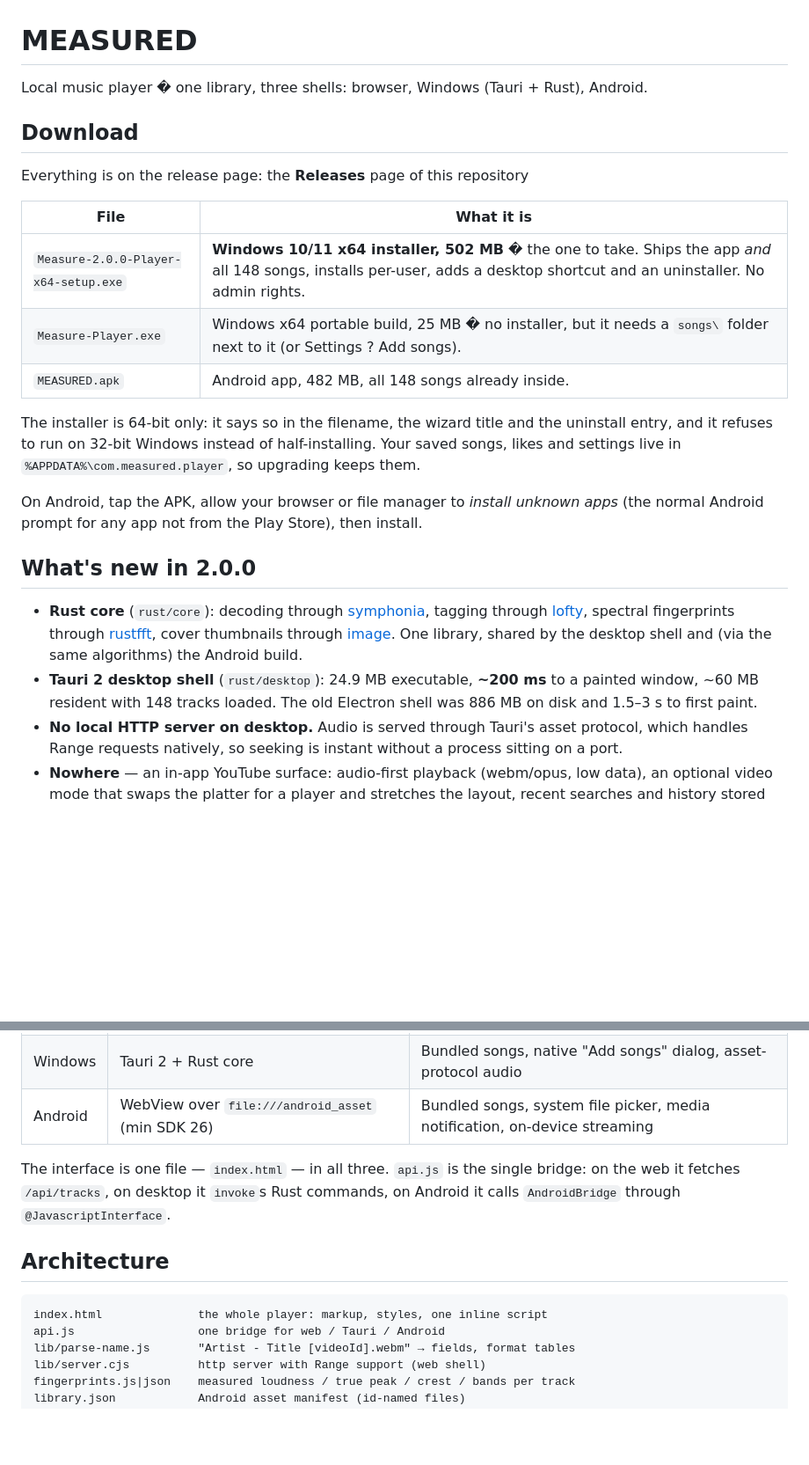
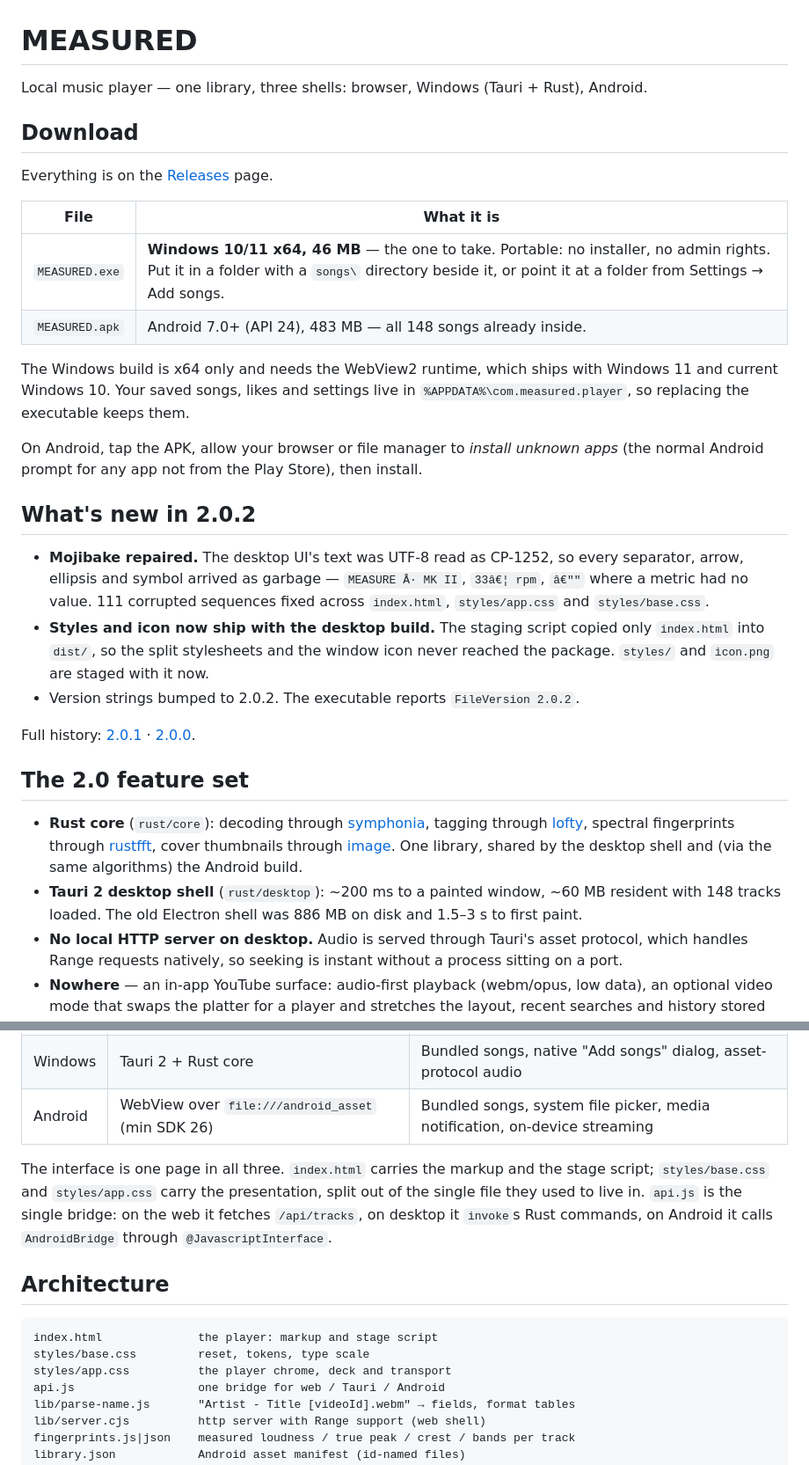
Before and after one commit to alishayan0321/measured, a Markdown page: README.md, 2 parts joined by grey strips. Shown at 88% size. Rendered like a GitHub page; blank space fills up the shorter version.

Commit message:
docs(readme): advertise the real 2.0.2 assets and repair legacy mojibake

````diff
--- a/README.md
+++ b/README.md
@@ -1,24 +1,32 @@
 # MEASURED
 
-Local music player � one library, three shells: browser, Windows (Tauri + Rust), Android.
+Local music player — one library, three shells: browser, Windows (Tauri + Rust), Android.
 
 ## Download
 
-Everything is on the release page: the **Releases** page of this repository
+Everything is on the [Releases](../../releases/latest) page.
 
 | File | What it is |
 |---|---|
-| `Measure-2.0.0-Player-x64-setup.exe` | **Windows 10/11 x64 installer, 502 MB** � the one to take. Ships the app *and* all 148 songs, installs per-user, adds a desktop shortcut and an uninstaller. No admin rights. |
-| `Measure-Player.exe` | Windows x64 portable build, 25 MB � no installer, but it needs a `songs\` folder next to it (or Settings ? Add songs). |
-| `MEASURED.apk` | Android app, 482 MB, all 148 songs already inside. |
+| `MEASURED.exe` | **Windows 10/11 x64, 46 MB** — the one to take. Portable: no installer, no admin rights. Put it in a folder with a `songs\` directory beside it, or point it at a folder from Settings → Add songs. |
+| `MEASURED.apk` | Android 7.0+ (API 24), 483 MB — all 148 songs already inside. |
 
-The installer is 64-bit only: it says so in the filename, the wizard title and the uninstall entry, and it refuses to run on 32-bit Windows instead of half-installing. Your saved songs, likes and settings live in `%APPDATA%\com.measured.player`, so upgrading keeps them.
+The Windows build is x64 only and needs the WebView2 runtime, which ships with Windows 11 and current Windows 10. Your saved songs, likes and settings live in `%APPDATA%\com.measured.player`, so replacing the executable keeps them.
 
 On Android, tap the APK, allow your browser or file manager to *install unknown apps* (the normal Android prompt for any app not from the Play Store), then install.
-## What's new in 2.0.0
+
+## What's new in 2.0.2
+
+- **Mojibake repaired.** The desktop UI's text was UTF-8 read as CP-1252, so every separator, arrow, ellipsis and symbol arrived as garbage — `MEASURE Â· MK II`, `33â€¦ rpm`, `â€""` where a metric had no value. 111 corrupted sequences fixed across `index.html`, `styles/app.css` and `styles/base.css`.
+- **Styles and icon now ship with the desktop build.** The staging script copied only `index.html` into `dist/`, so the split stylesheets and the window icon never reached the package. `styles/` and `icon.png` are staged with it now.
+- Version strings bumped to 2.0.2. The executable reports `FileVersion 2.0.2`.
+
+Full history: [2.0.1](RELEASE-2.0.1.md) · [2.0.0](RELEASE-2.0.0.md).
+
+## The 2.0 feature set
 
 - **Rust core** (`rust/core`): decoding through [symphonia], tagging through [lofty], spectral fingerprints through [rustfft], cover thumbnails through [image]. One library, shared by the desktop shell and (via the same algorithms) the Android build.
-- **Tauri 2 desktop shell** (`rust/desktop`): 24.9 MB executable, **~200 ms** to a painted window, ~60 MB resident with 148 tracks loaded. The old Electron shell was 886 MB on disk and 1.5–3 s to first paint.
+- **Tauri 2 desktop shell** (`rust/desktop`): ~200 ms to a painted window, ~60 MB resident with 148 tracks loaded. The old Electron shell was 886 MB on disk and 1.5–3 s to first paint.
 - **No local HTTP server on desktop.** Audio is served through Tauri's asset protocol, which handles Range requests natively, so seeking is instant without a process sitting on a port.
 - **Nowhere** — an in-app YouTube surface: audio-first playback (webm/opus, low data), an optional video mode that swaps the platter for a player and stretches the layout, recent searches and history stored locally.
 - **Likes** — every local track starts liked; liking a streamed track downloads it into the added-songs folder and it becomes a local, liked track.
@@ -34,12 +42,14 @@ On Android, tap the APK, allow your browser or file manager to *install unknown
 | Windows | Tauri 2 + Rust core | Bundled songs, native "Add songs" dialog, asset-protocol audio |
 | Android | WebView over `file:///android_asset` (min SDK 26) | Bundled songs, system file picker, media notification, on-device streaming |
 
-The interface is one file — `index.html` — in all three. `api.js` is the single bridge: on the web it fetches `/api/tracks`, on desktop it `invoke`s Rust commands, on Android it calls `AndroidBridge` through `@JavascriptInterface`.
+The interface is one page in all three. `index.html` carries the markup and the stage script; `styles/base.css` and `styles/app.css` carry the presentation, split out of the single file they used to live in. `api.js` is the single bridge: on the web it fetches `/api/tracks`, on desktop it `invoke`s Rust commands, on Android it calls `AndroidBridge` through `@JavascriptInterface`.
 
 ## Architecture
 
 ```
-index.html              the whole player: markup, styles, one inline script
+index.html              the player: markup and stage script
+styles/base.css         reset, tokens, type scale
+styles/app.css          the player chrome, deck and transport
 api.js                  one bridge for web / Tauri / Android
 lib/parse-name.js       "Artist - Title [videoId].webm" → fields, format tables
 lib/server.cjs          http server with Range support (web shell)
````
Also changed, not shown: other parts of README.md (+4 -2 lines).
